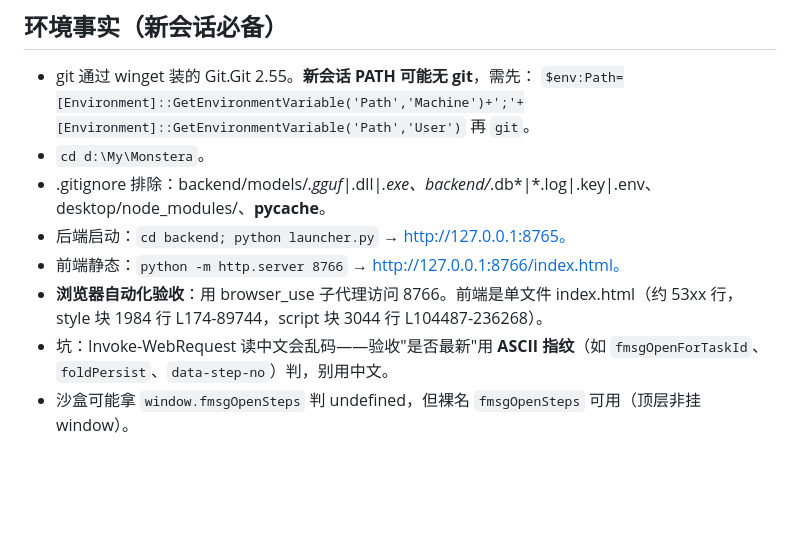
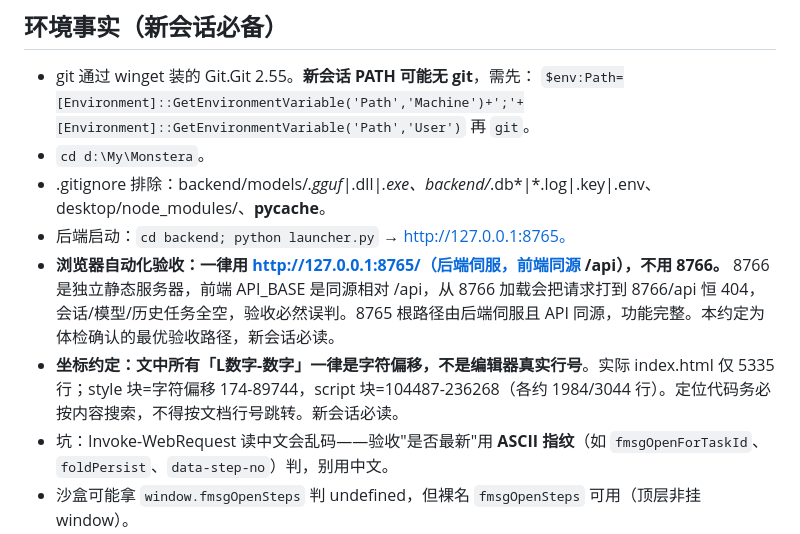
Before and after one commit to zhang-shuoqi/monstera, a Markdown page: docs/施工进度.md, the part around one of its changes. Rendered like a GitHub page; blank space fills up the shorter version.

```diff
--- a/docs/施工进度.md
+++ b/docs/施工进度.md
@@ -21,8 +21,8 @@ b323c69 slice-1: 滚动主权——Agent区P4控制器+回底按钮+锁不被重
 - `cd d:\My\Monstera`。
 - .gitignore 排除：backend/models/*.gguf|*.dll|*.exe、backend/*.db*|*.log|.key|.env、desktop/node_modules/、__pycache__。
 - 后端启动：`cd backend; python launcher.py` → http://127.0.0.1:8765。
-- 前端静态：`python -m http.server 8766` → http://127.0.0.1:8766/index.html。
-- **浏览器自动化验收**：用 browser_use 子代理访问 8766。前端是单文件 index.html（约 53xx 行，style 块 1984 行 L174-89744，script 块 3044 行 L104487-236268）。
+- **浏览器自动化验收：一律用 http://127.0.0.1:8765/（后端伺服，前端同源 /api），不用 8766。** 8766 是独立静态服务器，前端 API_BASE 是同源相对 /api，从 8766 加载会把请求打到 8766/api 恒 404，会话/模型/历史任务全空，验收必然误判。8765 根路径由后端伺服且 API 同源，功能完整。本约定为体检确认的最优验收路径，新会话必读。
+- **坐标约定：文中所有「L数字-数字」一律是字符偏移，不是编辑器真实行号**。实际 index.html 仅 5335 行；style 块=字符偏移 174-89744，script 块=104487-236268（各约 1984/3044 行）。定位代码务必按内容搜索，不得按文档行号跳转。新会话必读。
 - 坑：Invoke-WebRequest 读中文会乱码——验收"是否最新"用 **ASCII 指纹**（如 `fmsgOpenForTaskId`、`foldPersist`、`data-step-no`）判，别用中文。
 - 沙盒可能拿 `window.fmsgOpenSteps` 判 undefined，但裸名 `fmsgOpenSteps` 可用（顶层非挂 window）。
 
```
Also changed, not shown: other parts of docs/施工进度.md (+30 -0 lines).
